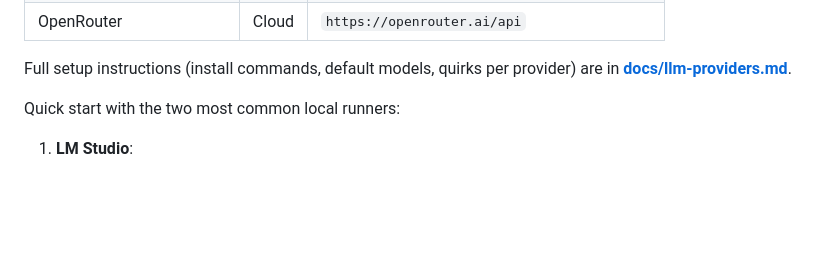
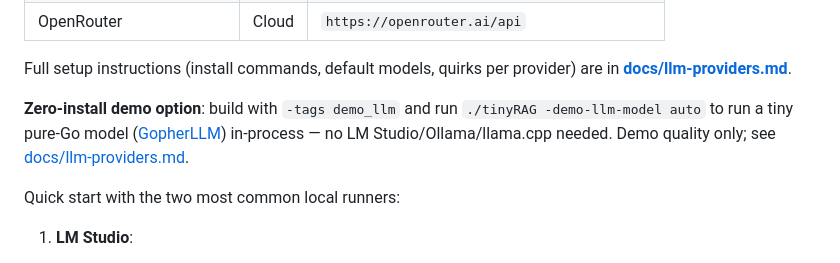
Before and after one commit to SimonWaldherr/tinyRAG, a Markdown page: README.md, the part around the change. Drawn GitHub-style; blank space fills up the shorter version.

Commit message:
add GopherLLM to README
Co-Authored-By: Simon Waldherr <git@simon.waldherr.eu>

```diff
--- a/README.md
+++ b/README.md
@@ -139,6 +139,12 @@ the list — any OpenAI-compatible server works even if it isn't listed.
 
 Full setup instructions (install commands, default models, quirks per
 provider) are in **[docs/llm-providers.md](docs/llm-providers.md)**.
+
+**Zero-install demo option**: build with `-tags demo_llm` and run
+`./tinyRAG -demo-llm-model auto` to run a tiny pure-Go model
+([GopherLLM](https://github.com/SimonWaldherr/GopherLLM)) in-process — no
+LM Studio/Ollama/llama.cpp needed. Demo quality only; see
+[docs/llm-providers.md](docs/llm-providers.md#demo-mode-embedded-gopherllm-no-external-tool-at-all).
 
 Quick start with the two most common local runners:
 
```
Also changed, not shown: docs/llm-providers.md (+54 -0 lines).
